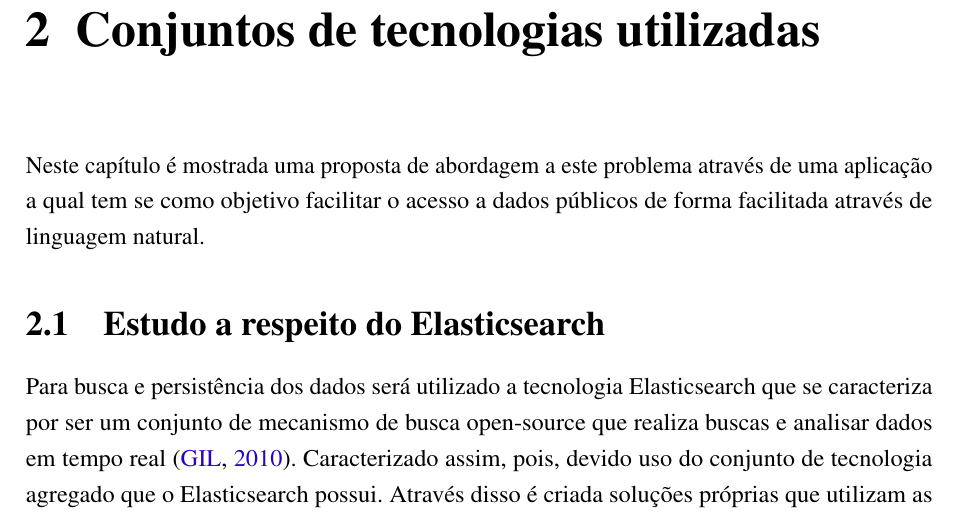
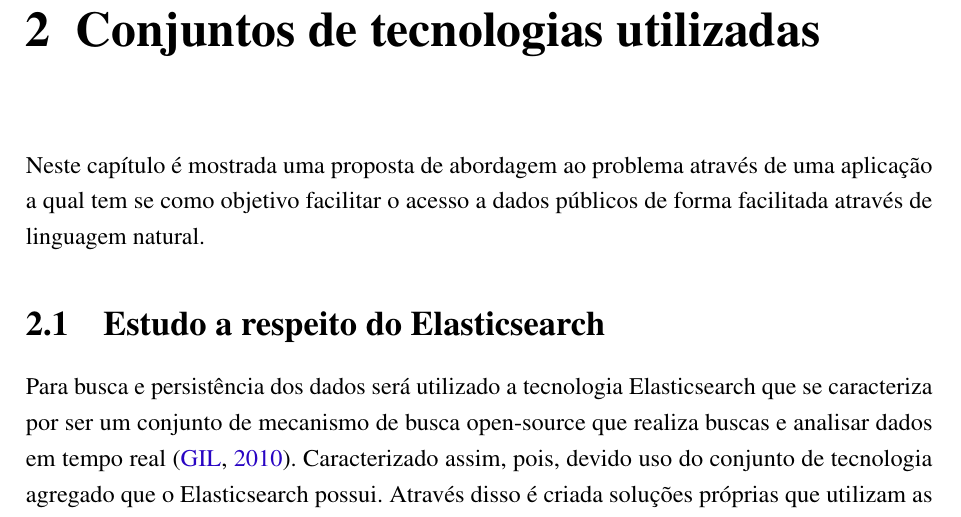
Before and after one commit to nitaicharan/TCC, a LaTeX thesis (Modelo AbnTex2/TCC.tex, which reads Modelo AbnTex2/textuais/capitulo2/capitulo.tex): part of page 18 of 28, cut so that both start at the same text. Compiled offline with pdfLaTeX.

Commit message:
Update domingo 02 junho 2019, 19:32:09

```diff
--- a/Modelo AbnTex2/textuais/capitulo2/capitulo.tex
+++ b/Modelo AbnTex2/textuais/capitulo2/capitulo.tex
@@ -1,4 +1,4 @@
-Neste capítulo é mostrada uma proposta de abordagem a este problema através de uma aplicação a qual tem se como objetivo facilitar o acesso a dados públicos de forma facilitada através de linguagem natural.
+Neste capítulo é mostrada uma proposta de abordagem ao problema através de uma aplicação a qual tem se como objetivo facilitar o acesso a dados públicos de forma facilitada através de linguagem natural.
 
 \section{Estudo a respeito do Elasticsearch}
 \input{textuais/capitulo2/elasticsearch}
```
Also changed, not shown: Modelo AbnTex2/TCC.pdf, Modelo AbnTex2/imagens/diagact.eps, Modelo AbnTex2/imagens/pretty.eps, 5 other files.
